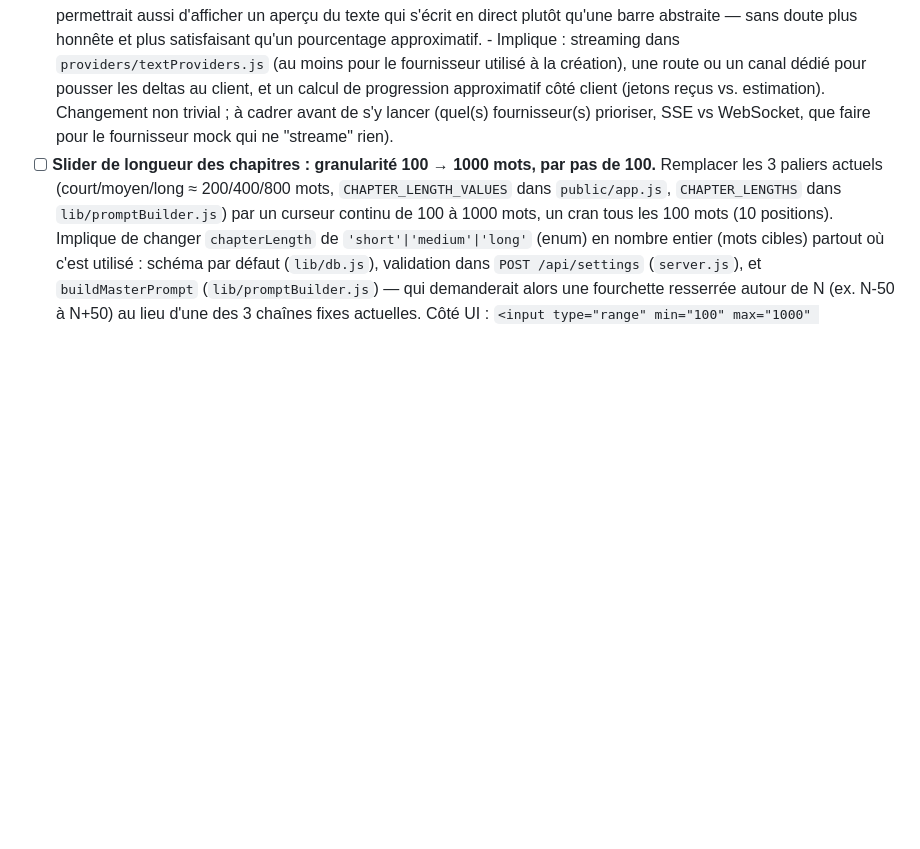
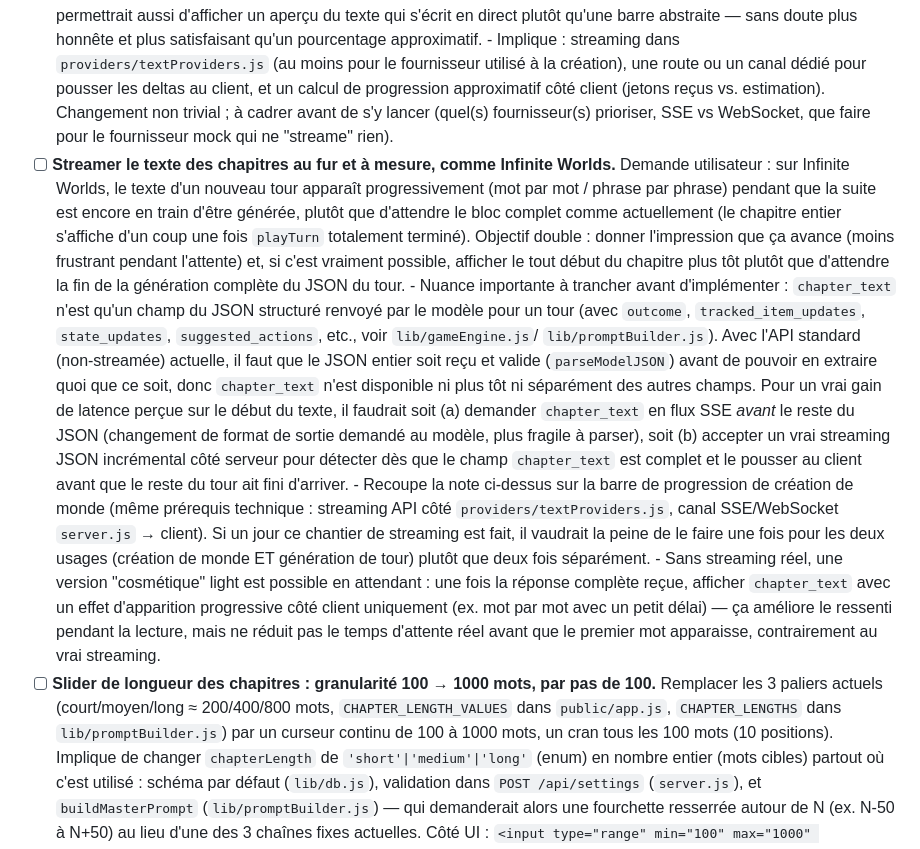
Before and after one commit to Aestoss/CYOA-App-aventure, a Markdown page: TODO.md, the part around the change. Rendered like a GitHub page; blank space fills up the shorter version.

Commit message:
Log request: stream chapter text progressively instead of all at once
User request, inspired by Infinite Worlds: show a new turn's text
appearing gradually while the rest generates, rather than waiting for the
full block. Logged as a backlog item with the technical nuance that
chapter_text is just one field of the turn's structured JSON response, so
genuinely surfacing it earlier needs either a different output format or
incremental JSON parsing — not implemented yet, just scoped.

Co-Authored-By: Claude Sonnet 5 <noreply@anthropic.com>
Claude-Session: https://claude.ai/code/session_011wcHnjrZio7eFaCFiVEXq3

```diff
--- a/TODO.md
+++ b/TODO.md
@@ -175,6 +175,44 @@ supplémentaire).
         Changement non trivial ; à cadrer avant de s'y lancer (quel(s)
         fournisseur(s) prioriser, SSE vs WebSocket, que faire pour le
         fournisseur mock qui ne "streame" rien).
+- [ ] **Streamer le texte des chapitres au fur et à mesure, comme Infinite
+      Worlds.** Demande utilisateur : sur Infinite Worlds, le texte d'un
+      nouveau tour apparaît progressivement (mot par mot / phrase par
+      phrase) pendant que la suite est encore en train d'être générée,
+      plutôt que d'attendre le bloc complet comme actuellement (le chapitre
+      entier s'affiche d'un coup une fois `playTurn` totalement terminé).
+      Objectif double : donner l'impression que ça avance (moins frustrant
+      pendant l'attente) et, si c'est vraiment possible, afficher le tout
+      début du chapitre plus tôt plutôt que d'attendre la fin de la
+      génération complète du JSON du tour.
+      - Nuance importante à trancher avant d'implémenter : `chapter_text`
+        n'est qu'un champ du JSON structuré renvoyé par le modèle pour un
+        tour (avec `outcome`, `tracked_item_updates`, `state_updates`,
+        `suggested_actions`, etc., voir `lib/gameEngine.js`/
+        `lib/promptBuilder.js`). Avec l'API standard (non-streamée)
+        actuelle, il faut que le JSON entier soit reçu et valide
+        (`parseModelJSON`) avant de pouvoir en extraire quoi que ce soit,
+        donc `chapter_text` n'est disponible ni plus tôt ni séparément des
+        autres champs. Pour un vrai gain de latence perçue sur le début du
+        texte, il faudrait soit (a) demander `chapter_text` en flux SSE
+        *avant* le reste du JSON (changement de format de sortie demandé
+        au modèle, plus fragile à parser), soit (b) accepter un vrai
+        streaming JSON incrémental côté serveur pour détecter dès que le
+        champ `chapter_text` est complet et le pousser au client avant que
+        le reste du tour ait fini d'arriver.
+      - Recoupe la note ci-dessus sur la barre de progression de création
+        de monde (même prérequis technique : streaming API côté
+        `providers/textProviders.js`, canal SSE/WebSocket `server.js` →
+        client). Si un jour ce chantier de streaming est fait, il vaudrait
+        la peine de le faire une fois pour les deux usages (création de
+        monde ET génération de tour) plutôt que deux fois séparément.
+      - Sans streaming réel, une version "cosmétique" light est possible en
+        attendant : une fois la réponse complète reçue, afficher
+        `chapter_text` avec un effet d'apparition progressive côté client
+        uniquement (ex. mot par mot avec un petit délai) — ça améliore le
+        ressenti pendant la lecture, mais ne réduit pas le temps d'attente
+        réel avant que le premier mot apparaisse, contrairement au vrai
+        streaming.
 - [ ] **Slider de longueur des chapitres : granularité 100 → 1000 mots,
       par pas de 100.** Remplacer les 3 paliers actuels (court/moyen/long
       ≈ 200/400/800 mots, `CHAPTER_LENGTH_VALUES` dans `public/app.js`,
```
